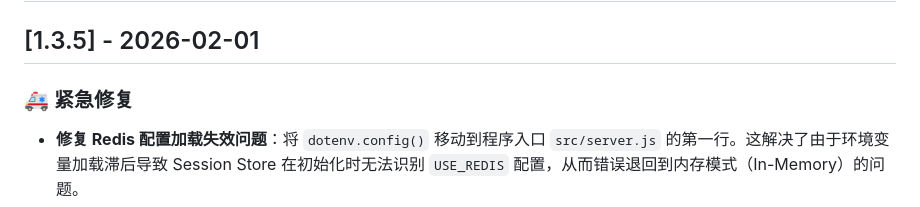
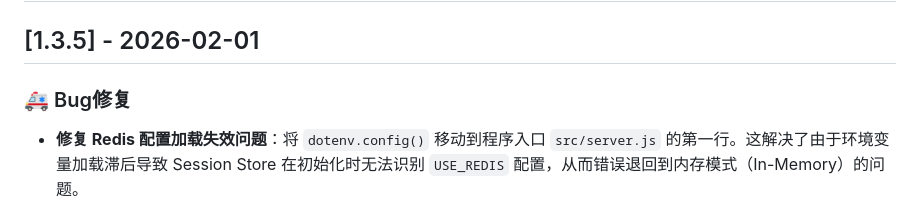
Before and after one commit to hsieh19/exam-system, a Markdown page: CHANGELOG.md, the part around the change. GitHub-like rendering.

Commit message:
chore(release): v1.3.5 - fix redis configuration issue

```diff
--- a/CHANGELOG.md
+++ b/CHANGELOG.md
@@ -2,7 +2,7 @@
 
 ## [1.3.5] - 2026-02-01
 
-### 🚑 紧急修复
+### 🚑 Bug修复
 - **修复 Redis 配置加载失效问题**：将 `dotenv.config()` 移动到程序入口 `src/server.js` 的第一行。这解决了由于环境变量加载滞后导致 Session Store 在初始化时无法识别 `USE_REDIS` 配置，从而错误退回到内存模式（In-Memory）的问题。
 - **版本一致性修正**：统一并修正了 `package.json` 与发布标签之间的版本号不匹配问题。
 
```
